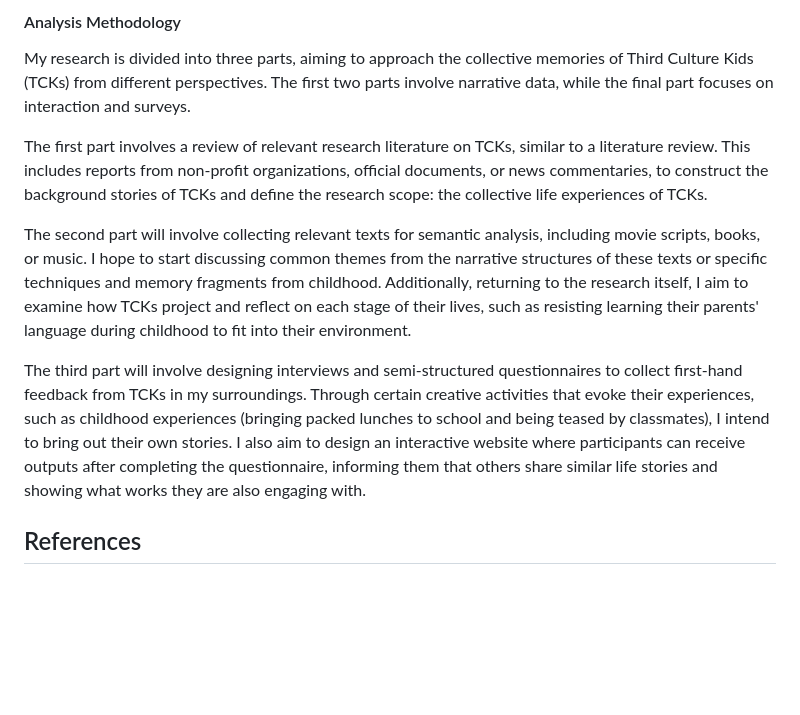
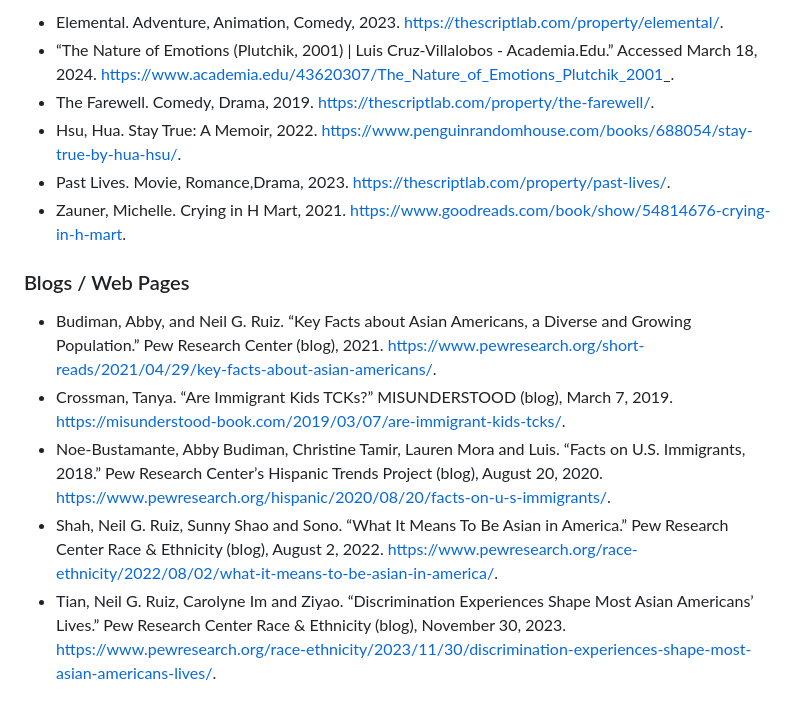
Before and after one commit to Darrenwu1006/thesis, a Markdown page: README.md, the part around the change printed below. Rendered like a GitHub page; blank space fills up the shorter version.

```diff
--- a/README.md
+++ b/README.md
@@ -48,16 +38,15 @@ How do bilingual upbringing environments impact their developmental journey?
 
-#### Analysis Methodology
+- Elemental. Adventure, Animation, Comedy, 2023. https://thescriptlab.com/property/elemental/.
+- “The Nature of Emotions (Plutchik, 2001) | Luis Cruz-Villalobos - Academia.Edu.” Accessed March 18, 2024. https://www.academia.edu/43620307/The_Nature_of_Emotions_Plutchik_2001_.
+- The Farewell. Comedy, Drama, 2019. https://thescriptlab.com/property/the-farewell/.
+- Hsu, Hua. Stay True: A Memoir, 2022. https://www.penguinrandomhouse.com/books/688054/stay-true-by-hua-hsu/.
+- Past Lives. Movie, Romance,Drama, 2023. https://thescriptlab.com/property/past-lives/.
+- Zauner, Michelle. Crying in H Mart, 2021. https://www.goodreads.com/book/show/54814676-crying-in-h-mart.
 
-My research is divided into three parts, aiming to approach the collective memories of Third Culture Kids (TCKs) from different perspectives. The first two parts involve narrative data, while the final part focuses on interaction and surveys.
+### Blogs / Web Pages
 
-The first part involves a review of relevant research literature on TCKs, similar to a literature review. This includes reports from non-profit organizations, official documents, or news commentaries, to construct the background stories of TCKs and define the research scope: the collective life experiences of TCKs.
-
-The second part will involve collecting relevant texts for semantic analysis, including movie scripts, books, or music. I hope to start discussing common themes from the narrative structures of these texts or specific techniques and memory fragments from childhood. Additionally, returning to the research itself, I aim to examine how TCKs project and reflect on each stage of their lives, such as resisting learning their parents' language during childhood to fit into their environment.
-
-The third part will involve designing interviews and semi-structured questionnaires to collect first-hand feedback from TCKs in my surroundings. Through certain creative activities that evoke their experiences, such as childhood experiences (bringing packed lunches to school and being teased by classmates), I intend to bring out their own stories. I also aim to design an interactive website where participants can receive outputs after completing the questionnaire, informing them that others share similar life stories and showing what works they are also engaging with.
-
-
-
-
-
-## References
+- Budiman, Abby, and Neil G. Ruiz. “Key Facts about Asian Americans, a Diverse and Growing Population.” Pew Research Center (blog), 2021. https://www.pewresearch.org/short-reads/2021/04/29/key-facts-about-asian-americans/.
+- Crossman, Tanya. “Are Immigrant Kids TCKs?” MISUNDERSTOOD (blog), March 7, 2019. https://misunderstood-book.com/2019/03/07/are-immigrant-kids-tcks/.
+- Noe-Bustamante, Abby Budiman, Christine Tamir, Lauren Mora and Luis. “Facts on U.S. Immigrants, 2018.” Pew Research Center’s Hispanic Trends Project (blog), August 20, 2020. https://www.pewresearch.org/hispanic/2020/08/20/facts-on-u-s-immigrants/.
+- Shah, Neil G. Ruiz, Sunny Shao and Sono. “What It Means To Be Asian in America.” Pew Research Center Race & Ethnicity (blog), August 2, 2022. https://www.pewresearch.org/race-ethnicity/2022/08/02/what-it-means-to-be-asian-in-america/.
+- Tian, Neil G. Ruiz, Carolyne Im and Ziyao. “Discrimination Experiences Shape Most Asian Americans’ Lives.” Pew Research Center Race & Ethnicity (blog), November 30, 2023. https://www.pewresearch.org/race-ethnicity/2023/11/30/discrimination-experiences-shape-most-asian-americans-lives/.
```
Also changed, not shown: other parts of README.md (+29 -39 lines).
